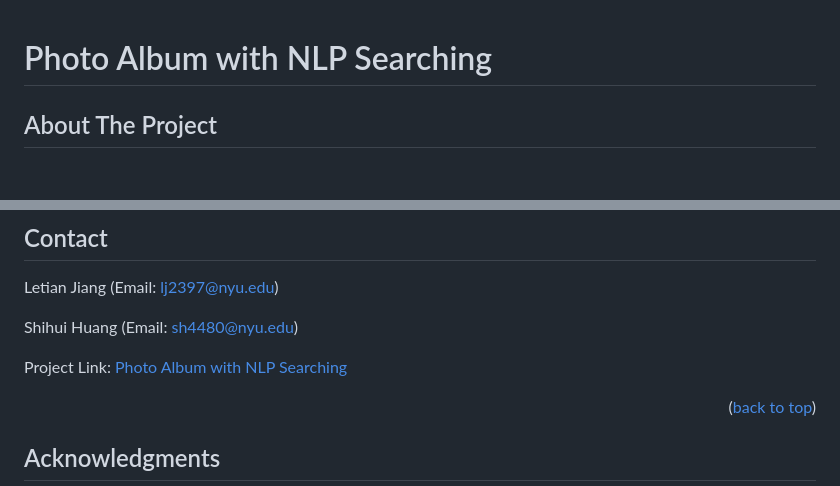
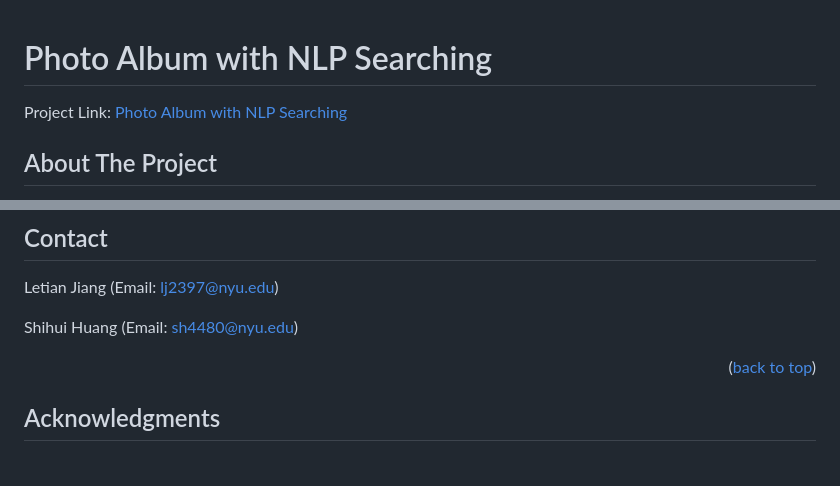
Before and after one commit to RealAvocado/Photo-Album-with-NLP-Searching, a Markdown page: README.md, 2 parts joined by grey strips. Rendered like a GitHub page; blank space fills up the shorter version.

```diff
--- a/README.md
+++ b/README.md
@@ -1,5 +1,6 @@
 <a name="readme-top"></a>
 # Photo Album with NLP Searching
+Project Link: [Photo Album with NLP Searching](http://photo-album-webpage.s3-website-us-east-1.amazonaws.com/)
 
 ## About The Project
 This is a photo album web application, that can be searched using natural language through both text and voice. Everytime users upload a photo, features and labels inside the photo will be detected and stored. When the user later search these labels in this album, relevant photos with corresponding features will come up.
@@ -80,7 +81,6 @@ Letian Jiang (Email: lj2397@nyu.edu)
 
 Shihui Huang (Email: sh4480@nyu.edu)
 
-Project Link: [Photo Album with NLP Searching](http://photo-album-webpage.s3-website-us-east-1.amazonaws.com/)
 
 <p align="right">(<a href="#readme-top">back to top</a>)</p>
 
```
